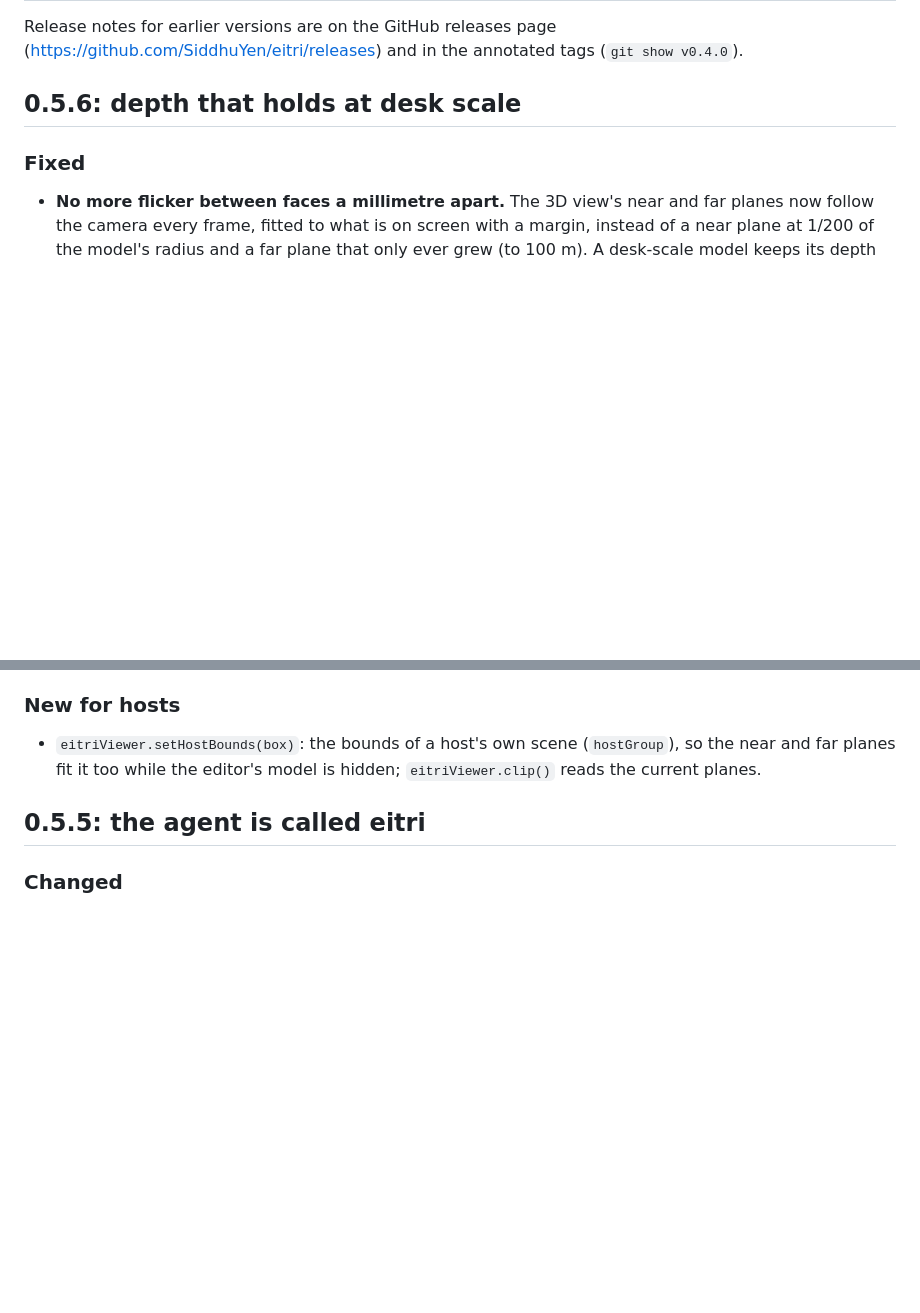
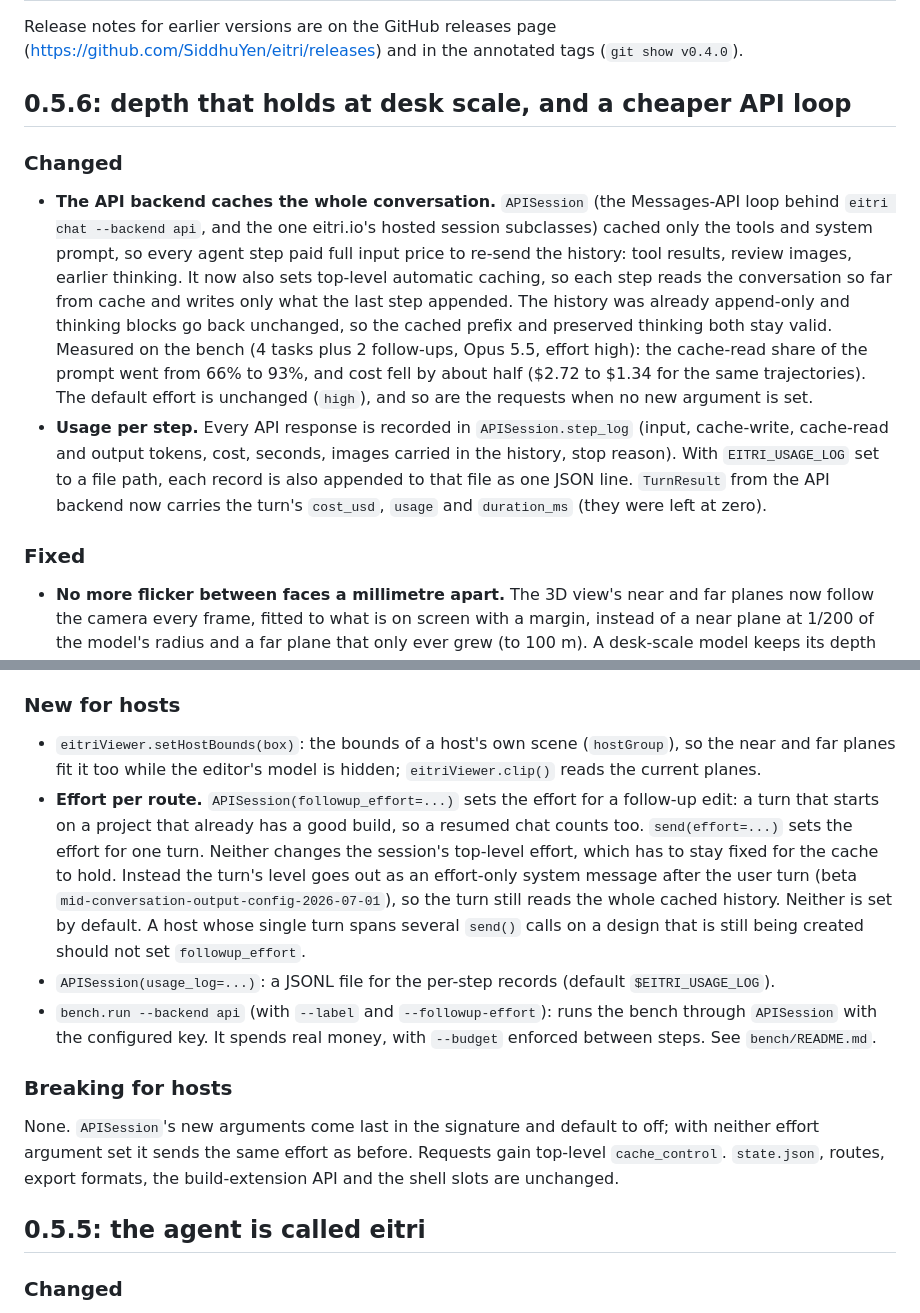
Before and after one commit to SiddhuYen/eitri, a Markdown page: CHANGELOG.md, 2 parts joined by grey strips. Rendered like a GitHub page; blank space fills up the shorter version.

Commit message:
CHANGELOG 0.5.6: history caching, usage logging and per-route effort
The 0.5.6 entry now covers all three changes in the release: viewer depth, the API backend's
conversation caching with per-step usage logging (EITRI_USAGE_LOG), and per-route effort
(APISession followup_effort / usage_log, send(effort=...)) under New for hosts. Breaking for
hosts: none. No default effort changes.

Co-Authored-By: Claude Opus 5.5 <noreply@anthropic.com>

```diff
--- a/CHANGELOG.md
+++ b/CHANGELOG.md
@@ -3,7 +3,22 @@
 Release notes for earlier versions are on the GitHub releases page (https://github.com/SiddhuYen/eitri/releases) and in the
 annotated tags (`git show v0.4.0`).
 
-## 0.5.6: depth that holds at desk scale
+## 0.5.6: depth that holds at desk scale, and a cheaper API loop
+
+### Changed
+
+- **The API backend caches the whole conversation.** `APISession` (the Messages-API loop behind `eitri chat --backend api`, and
+  the one eitri.io's hosted session subclasses) cached only the tools and system prompt, so every agent step paid full input price
+  to re-send the history: tool results, review images, earlier thinking. It now also sets top-level automatic caching, so each
+  step reads the conversation so far from cache and writes only what the last step appended. The history was already append-only
+  and thinking blocks go back unchanged, so the cached prefix and preserved thinking both stay valid. Measured on the bench (4
+  tasks plus 2 follow-ups, Opus 5.5, effort high): the cache-read share of the prompt went from 66% to 93%, and cost fell by about
+  half ($2.72 to $1.34 for the same trajectories). The default effort is unchanged (`high`), and so are the requests when no new
+  argument is set.
+- **Usage per step.** Every API response is recorded in `APISession.step_log` (input, cache-write, cache-read and output
+  tokens, cost, seconds, images carried in the history, stop reason). With `EITRI_USAGE_LOG` set to a file path, each record is
+  also appended to that file as one JSON line. `TurnResult` from the API backend now carries the turn's `cost_usd`, `usage` and
+  `duration_ms` (they were left at zero).
 
 ### Fixed
 
@@ -19,6 +34,21 @@ annotated tags (`git show v0.4.0`).
 
 - `eitriViewer.setHostBounds(box)`: the bounds of a host's own scene (`hostGroup`), so the near and far planes fit it too while
   the editor's model is hidden; `eitriViewer.clip()` reads the current planes.
+- **Effort per route.** `APISession(followup_effort=...)` sets the effort for a follow-up edit: a turn that starts on a project
+  that already has a good build, so a resumed chat counts too. `send(effort=...)` sets the effort for one turn. Neither changes the
+  session's top-level effort, which has to stay fixed for the cache to hold. Instead the turn's level goes out as an effort-only
+  system message after the user turn (beta `mid-conversation-output-config-2026-07-01`), so the turn still reads the whole cached
+  history. Neither is set by default. A host whose single turn spans several `send()` calls on a design that is still being
+  created should not set `followup_effort`.
+- `APISession(usage_log=...)`: a JSONL file for the per-step records (default `$EITRI_USAGE_LOG`).
+- `bench.run --backend api` (with `--label` and `--followup-effort`): runs the bench through `APISession` with the configured key.
+  It spends real money, with `--budget` enforced between steps. See `bench/README.md`.
+
+### Breaking for hosts
+
+None. `APISession`'s new arguments come last in the signature and default to off; with neither effort argument set it sends
+the same effort as before. Requests gain top-level `cache_control`. `state.json`, routes, export formats, the build-extension API and
+the shell slots are unchanged.
 
 ## 0.5.5: the agent is called eitri
 
```
